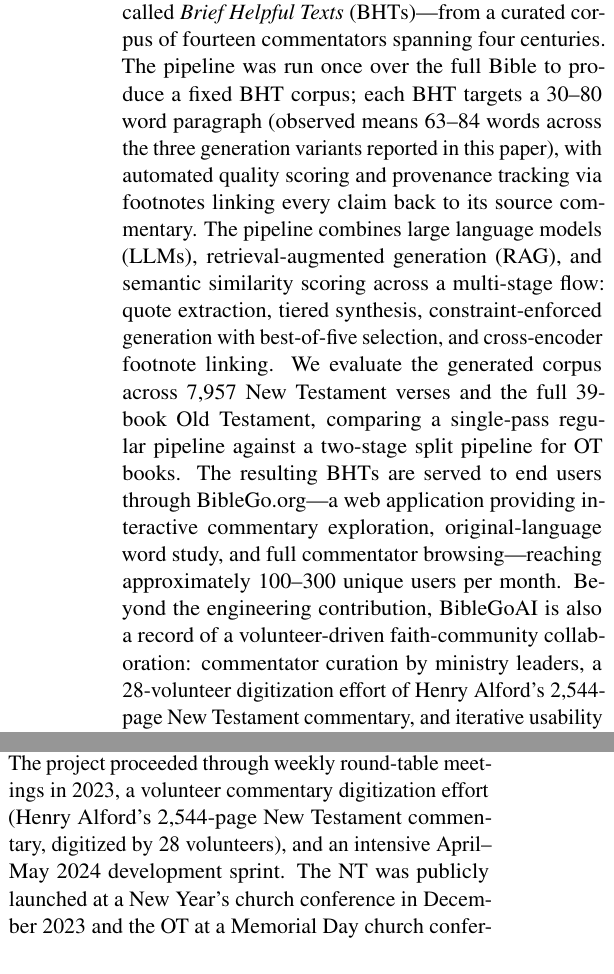
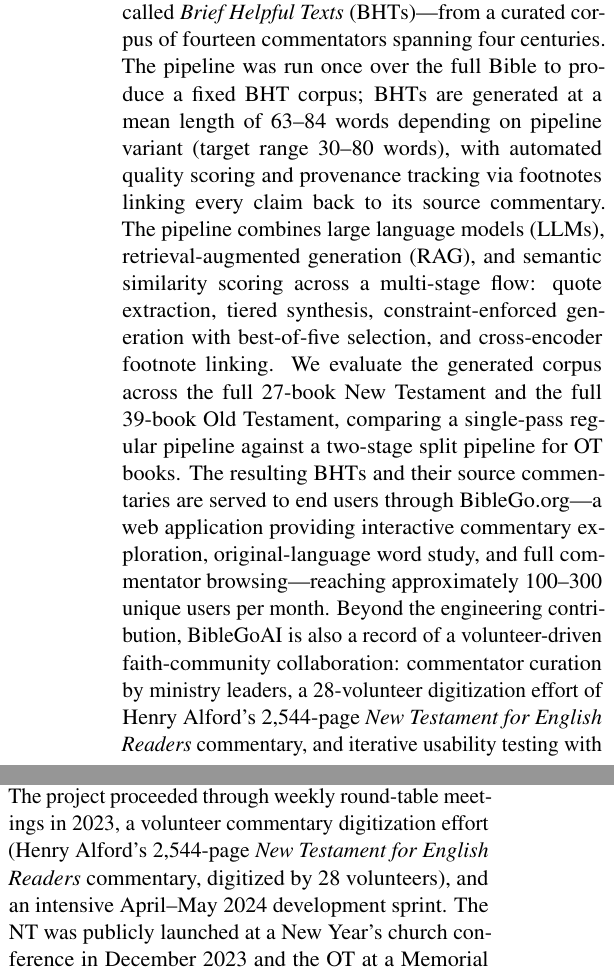
Before and after one commit to Church-Life-Apps/BibleGoPaper, a LaTeX paper (paper.tex, which reads sections/abstract.tex, sections/introduction.tex): two parts of the columns of pages 1 and 2 of 15, joined at a grey line, cut so that both start at the same text. Compiled offline with pdfLaTeX.

Commit message:
Round 7: abstract polish (HCD second-pass review)
Four targeted fixes from HCD's second abstract read:

1. Word count framing: previous text said 'targets 30-80 words
   (observed means 63-84)' which HCD read as unclear. Reworded
   to lead with the observed range and parenthesize the target:
   'BHTs are generated at a mean length of 63-84 words depending
   on pipeline variant (target range 30-80 words)'. Same info,
   clearer primary claim.

2. NT/OT asymmetry: previous text said '7,957 New Testament
   verses and the full 39-book Old Testament' -- verses for one,
   books for the other, which reads inconsistent. Switched NT to
   book-count for parallel phrasing: 'the full 27-book New
   Testament and the full 39-book Old Testament'. Verse counts
   (7,957 NT, 23,145 OT total) are reported in the evaluation
   section where they belong.

3. Commentaries also served: previous text said only BHTs are
   served through BibleGo.org. The site actually serves the full
   source commentaries alongside the BHTs (see Platform section
   -- 'full commentator browsing' is explicitly one of the three
   interaction modes). Fixed to 'The resulting BHTs and their
   source commentaries are served to end users'.

4. Alford title: named the specific work. Abstract + intro now
   say 'Henry Alford's 2,544-page New Testament for English
   Readers commentary' (matching Architecture section's section
   header '\paragraph{Alford's New Testament for English
   Readers}'). Previous text said 'New Testament commentary'
   generically.

15 pages, clean build.

```diff
--- a/sections/abstract.tex
+++ b/sections/abstract.tex
@@ -1 +1 @@
-\textbf{BibleGoAI} is a commentary-synthesis pipeline that automatically distills multi-author biblical commentary into concise, source-adherent summary paragraphs---called \textit{Brief Helpful Texts} (BHTs)---from a curated corpus of fourteen commentators spanning four centuries. The pipeline was run once over the full Bible to produce a fixed BHT corpus; each BHT targets a 30--80 word paragraph (observed means 63--84 words across the three generation variants reported in this paper), with automated quality scoring and provenance tracking via footnotes linking every claim back to its source commentary. The pipeline combines large language models (LLMs), retrieval-augmented generation (RAG), and semantic similarity scoring across a multi-stage flow: quote extraction, tiered synthesis, constraint-enforced generation with best-of-five selection, and cross-encoder footnote linking. We evaluate the generated corpus across 7{,}957 New Testament verses and the full 39-book Old Testament, comparing a single-pass regular pipeline against a two-stage split pipeline for OT books. The resulting BHTs are served to end users through BibleGo.org---a web application providing interactive commentary exploration, original-language word study, and full commentator browsing---reaching approximately 100--300 unique users per month. Beyond the engineering contribution, BibleGoAI is also a record of a volunteer-driven faith-community collaboration: commentator curation by ministry leaders, a 28-volunteer digitization effort of Henry Alford's 2{,}544-page New Testament commentary, and iterative usability testing with the project's Bible study community.
+\textbf{BibleGoAI} is a commentary-synthesis pipeline that automatically distills multi-author biblical commentary into concise, source-adherent summary paragraphs---called \textit{Brief Helpful Texts} (BHTs)---from a curated corpus of fourteen commentators spanning four centuries. The pipeline was run once over the full Bible to produce a fixed BHT corpus; BHTs are generated at a mean length of 63--84 words depending on pipeline variant (target range 30--80 words), with automated quality scoring and provenance tracking via footnotes linking every claim back to its source commentary. The pipeline combines large language models (LLMs), retrieval-augmented generation (RAG), and semantic similarity scoring across a multi-stage flow: quote extraction, tiered synthesis, constraint-enforced generation with best-of-five selection, and cross-encoder footnote linking. We evaluate the generated corpus across the full 27-book New Testament and the full 39-book Old Testament, comparing a single-pass regular pipeline against a two-stage split pipeline for OT books. The resulting BHTs and their source commentaries are served to end users through BibleGo.org---a web application providing interactive commentary exploration, original-language word study, and full commentator browsing---reaching approximately 100--300 unique users per month. Beyond the engineering contribution, BibleGoAI is also a record of a volunteer-driven faith-community collaboration: commentator curation by ministry leaders, a 28-volunteer digitization effort of Henry Alford's 2{,}544-page \textit{New Testament for English Readers} commentary, and iterative usability testing with the project's Bible study community.
--- a/sections/introduction.tex
+++ b/sections/introduction.tex
@@ -22,4 +22,4 @@ Our contributions are as follows:
     \item A user-facing application (BibleGo.org) serving the generated BHTs to a live Bible-study community, demonstrating the practical impact of the system.
 \end{itemize}
 
-\paragraph{Project context.} BibleGoAI is a volunteer-driven collaboration among Christians---mostly based in the Cleveland, Ohio area---with backgrounds in software engineering, machine learning, and pastoral ministry. The project proceeded through weekly round-table meetings in 2023, a volunteer commentary digitization effort (Henry Alford's 2{,}544-page New Testament commentary, digitized by 28 volunteers), and an intensive April--May 2024 development sprint. The NT was publicly launched at a New Year's church conference in December 2023 and the OT at a Memorial Day church conference in 2024. Several technical decisions were shaped by this community context: the commentator corpus was curated by ministry leaders for theological reliability; usability testing was conducted with members of the project's Bible study community; the NASB~1995 translation was adopted after the originally requested ESV was denied by its publisher; and a sustained cadence of internal demos served as the primary feedback mechanism. These community and process constraints are a meaningful part of what this paper documents.
+\paragraph{Project context.} BibleGoAI is a volunteer-driven collaboration among Christians---mostly based in the Cleveland, Ohio area---with backgrounds in software engineering, machine learning, and pastoral ministry. The project proceeded through weekly round-table meetings in 2023, a volunteer commentary digitization effort (Henry Alford's 2{,}544-page \textit{New Testament for English Readers} commentary, digitized by 28 volunteers), and an intensive April--May 2024 development sprint. The NT was publicly launched at a New Year's church conference in December 2023 and the OT at a Memorial Day church conference in 2024. Several technical decisions were shaped by this community context: the commentator corpus was curated by ministry leaders for theological reliability; usability testing was conducted with members of the project's Bible study community; the NASB~1995 translation was adopted after the originally requested ESV was denied by its publisher; and a sustained cadence of internal demos served as the primary feedback mechanism. These community and process constraints are a meaningful part of what this paper documents.
```
Also changed, not shown: paper.pdf.
